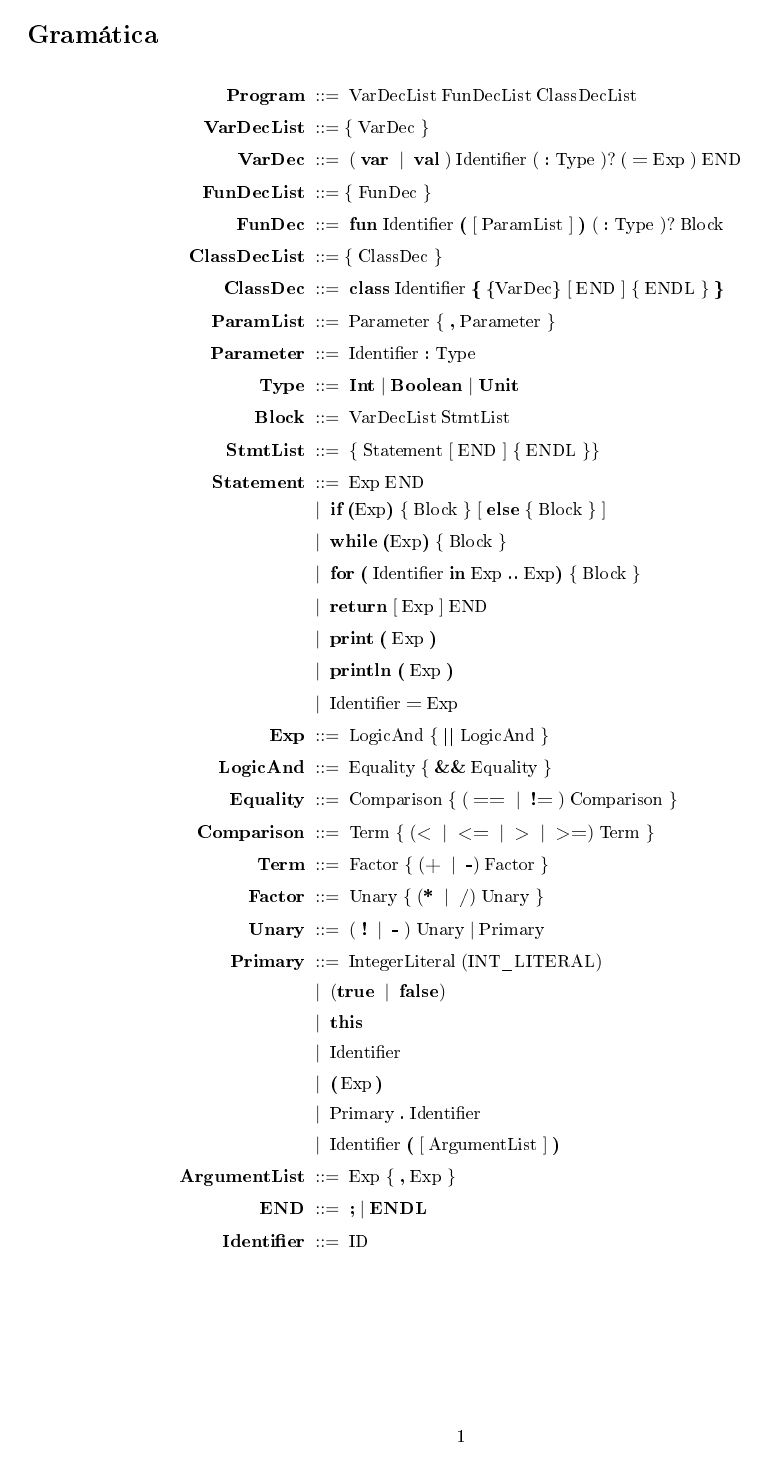
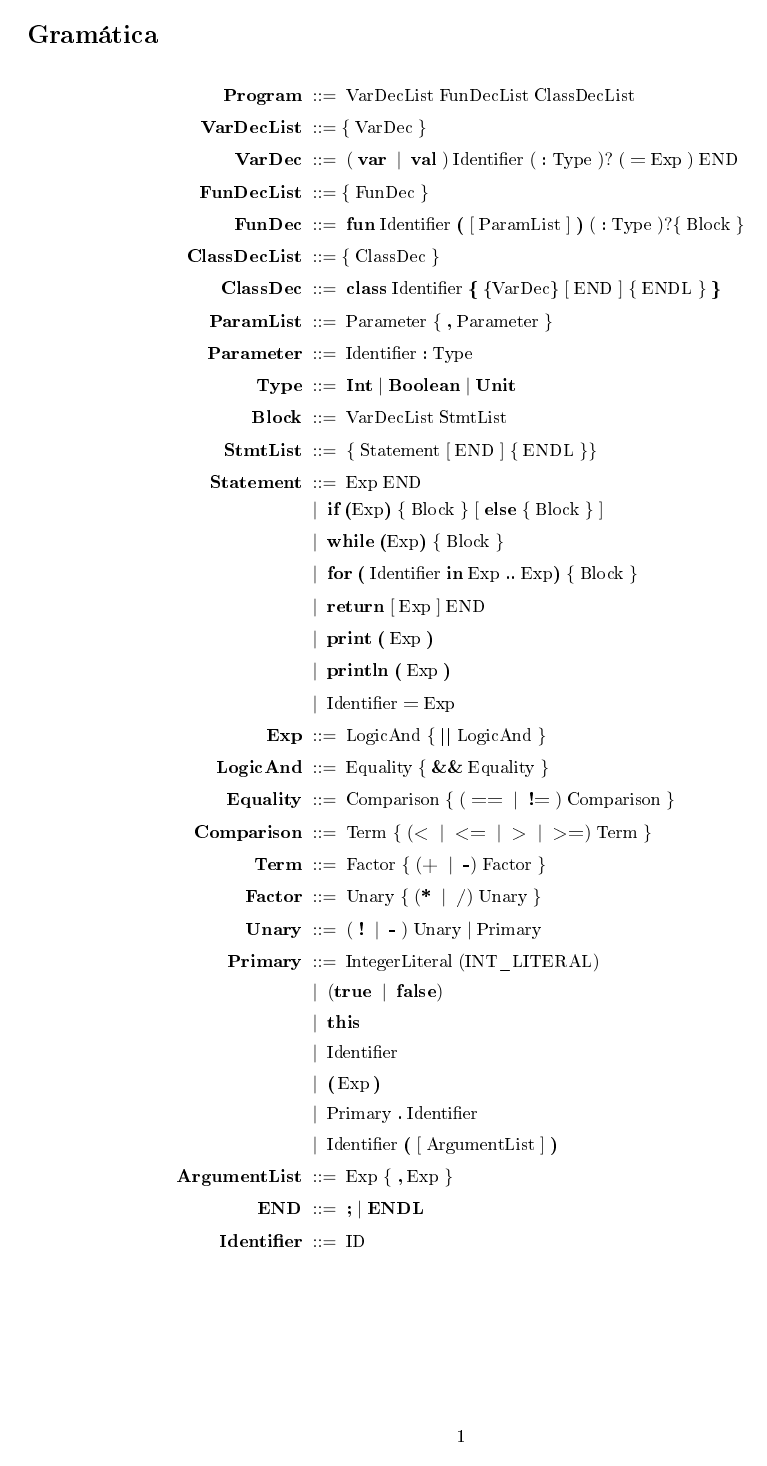
Before and after one commit to Jvnc0503/Kotlin-Compiler, a LaTeX document (grammar/grammar.tex): the whole page. The pictures show the PDF file grammar/grammar.pdf that the author committed with the source.

Commit message:
feat: arreglito en la gramatica

```diff
--- a/grammar/grammar.tex
+++ b/grammar/grammar.tex
@@ -32,7 +32,7 @@
   \;&::=\; \textbf{fun}\;\text{Identifier}
      \;\textbf{(}\;[\;\text{ParamList}\;]\;\textbf{)}
      \;(\;\textbf{:}\;\text{Type}\;)?
-     \;\text{Block} \\[3pt]
+     \{ \;\text{Block}\; \} \\[3pt]
 % FunDecList
 \textbf{ClassDecList}
 \;&::= \{ \; \text{ClassDec}\; \} \\[3pt]
```
Also changed, not shown: grammar/grammar.pdf.
